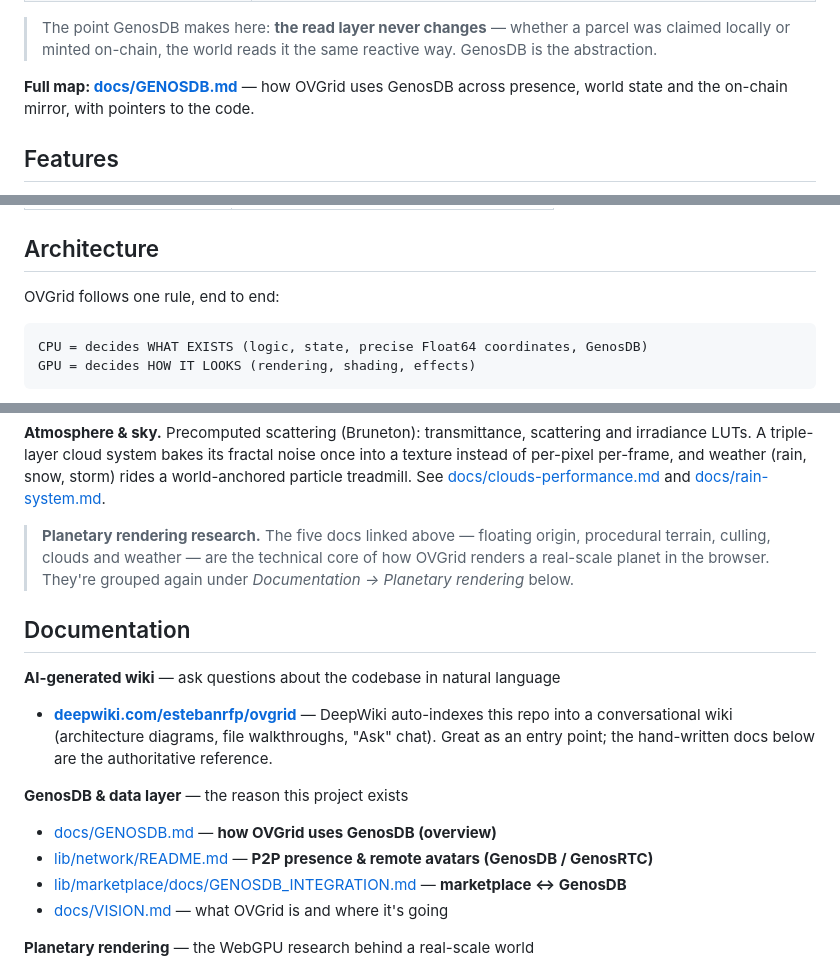
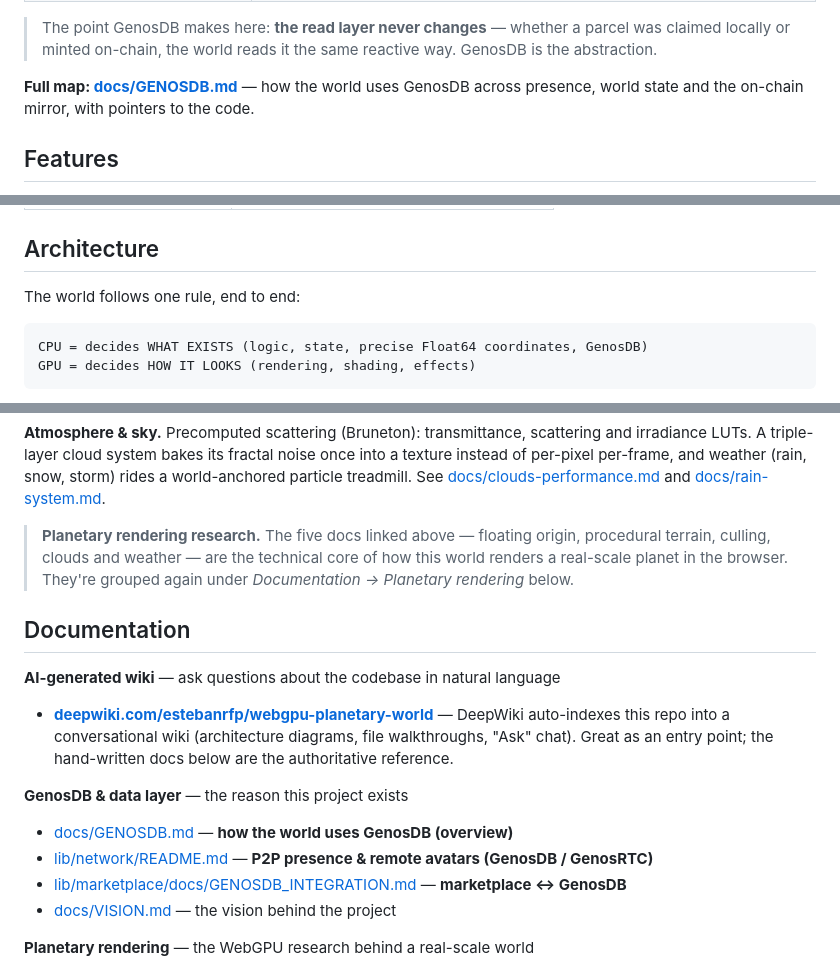
Before and after one commit to estebanrfp/webgpu-planetary-world, a Markdown page: README.md, 3 parts joined by grey strips. Rendered like a GitHub page.

````diff
--- a/README.md
+++ b/README.md
@@ -39,8 +39,8 @@ shows the patterns that make it powerful:
 > parcel was claimed locally or minted on-chain, the world reads it the same
 > reactive way. GenosDB is the abstraction.
 
-**Full map: [docs/GENOSDB.md](docs/GENOSDB.md)** — how OVGrid uses GenosDB across
-presence, world state and the on-chain mirror, with pointers to the code.
+**Full map: [docs/GENOSDB.md](docs/GENOSDB.md)** — how the world uses GenosDB
+across presence, world state and the on-chain mirror, with pointers to the code.
 
 ## Features
 
@@ -109,7 +100,7 @@ land/assets needs a Pinata (IPFS) key and a wallet — see [`.env.example`](.env
 
 ## Architecture
 
-OVGrid follows one rule, end to end:
+The world follows one rule, end to end:
 
 ```
 CPU = decides WHAT EXISTS (logic, state, precise Float64 coordinates, GenosDB)
@@ -141,21 +132,21 @@ and [docs/rain-system.md](docs/rain-system.md).
 
 > **Planetary rendering research.** The five docs linked above — floating origin,
 > procedural terrain, culling, clouds and weather — are the technical core of how
-> OVGrid renders a real-scale planet in the browser. They're grouped again under
-> *Documentation → Planetary rendering* below.
+> this world renders a real-scale planet in the browser. They're grouped again
+> under *Documentation → Planetary rendering* below.
 
 ## Documentation
 
 **AI-generated wiki** — ask questions about the codebase in natural language
 
-- [**deepwiki.com/estebanrfp/ovgrid**](https://deepwiki.com/estebanrfp/ovgrid) — DeepWiki auto-indexes this repo into a conversational wiki (architecture diagrams, file walkthroughs, "Ask" chat). Great as an entry point; the hand-written docs below are the authoritative reference.
+- [**deepwiki.com/estebanrfp/webgpu-planetary-world**](https://deepwiki.com/estebanrfp/webgpu-planetary-world) — DeepWiki auto-indexes this repo into a conversational wiki (architecture diagrams, file walkthroughs, "Ask" chat). Great as an entry point; the hand-written docs below are the authoritative reference.
 
 **GenosDB & data layer** — the reason this project exists
 
-- [docs/GENOSDB.md](docs/GENOSDB.md) — **how OVGrid uses GenosDB (overview)**
+- [docs/GENOSDB.md](docs/GENOSDB.md) — **how the world uses GenosDB (overview)**
 - [lib/network/README.md](lib/network/README.md) — **P2P presence & remote avatars (GenosDB / GenosRTC)**
 - [lib/marketplace/docs/GENOSDB_INTEGRATION.md](lib/marketplace/docs/GENOSDB_INTEGRATION.md) — **marketplace ↔ GenosDB**
-- [docs/VISION.md](docs/VISION.md) — what OVGrid is and where it's going
+- [docs/VISION.md](docs/VISION.md) — the vision behind the project
 
 **Planetary rendering** — the WebGPU research behind a real-scale world
 
````
Also changed, not shown: other parts of README.md (+21 -30 lines).
